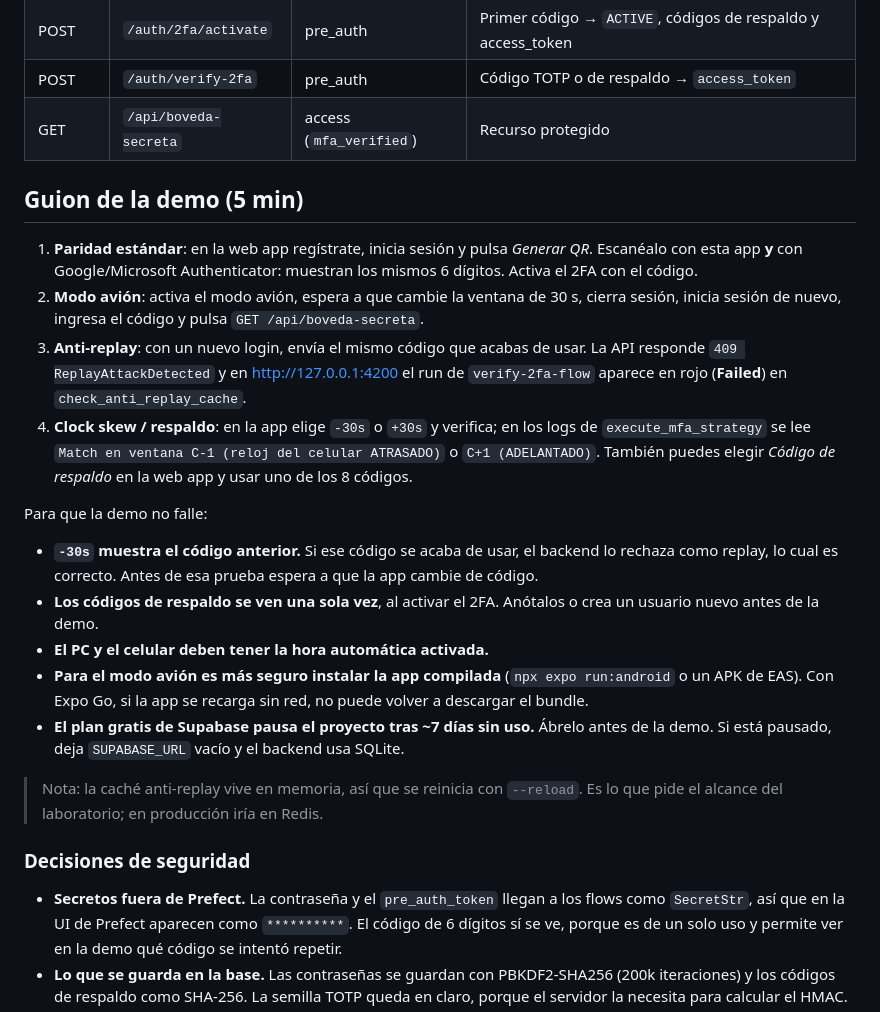
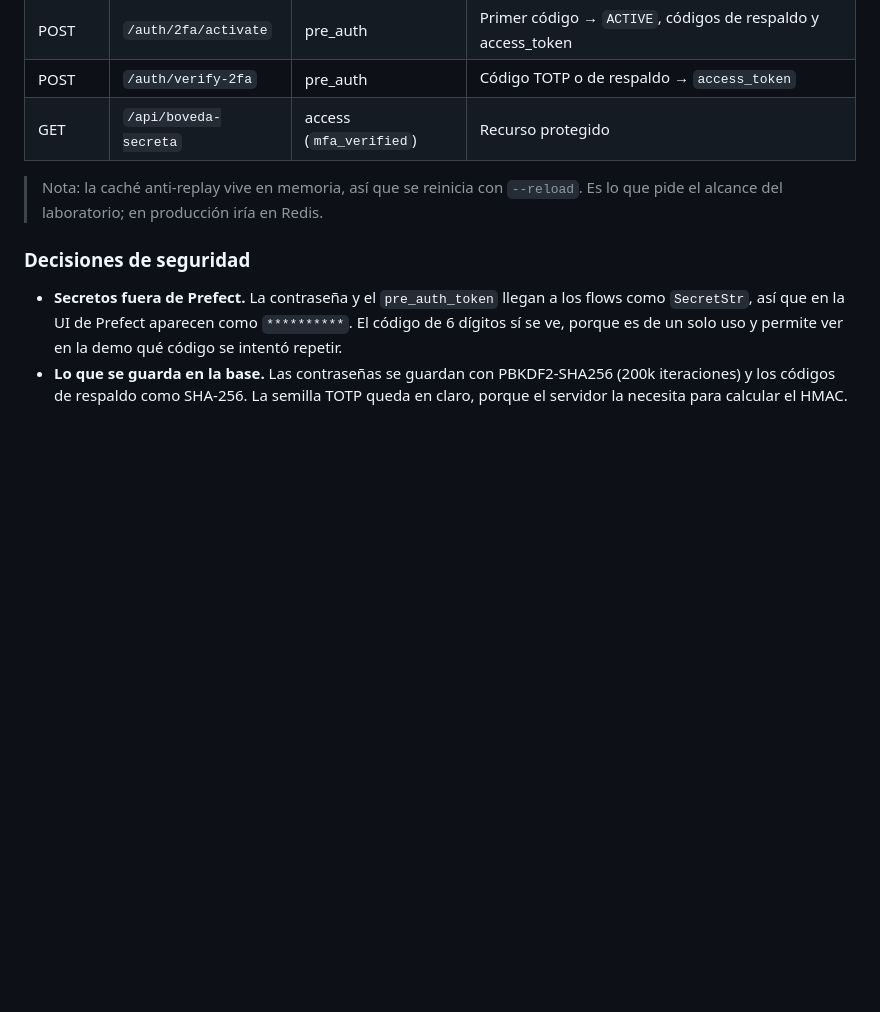
Before and after one commit to Blackjack555y/Taller-2MFA, a Markdown page: README.md, the part around the change. Drawn GitHub-style; blank space fills up the shorter version.

Commit message:
Remove demo script from README
Removed demo script section from README.md to streamline content.

```diff
--- a/README.md
+++ b/README.md
@@ -115,20 +115,6 @@ Una vez abierta, la app no necesita red: el código se calcula localmente con el
 | POST | `/auth/verify-2fa` | pre_auth | Código TOTP o de respaldo → `access_token` |
 | GET | `/api/boveda-secreta` | access (`mfa_verified`) | Recurso protegido |
 
-## Guion de la demo (5 min)
-
-1. **Paridad estándar**: en la web app regístrate, inicia sesión y pulsa *Generar QR*. Escanéalo con esta app **y** con Google/Microsoft Authenticator: muestran los mismos 6 dígitos. Activa el 2FA con el código.
-2. **Modo avión**: activa el modo avión, espera a que cambie la ventana de 30 s, cierra sesión, inicia sesión de nuevo, ingresa el código y pulsa `GET /api/boveda-secreta`.
-3. **Anti-replay**: con un nuevo login, envía el mismo código que acabas de usar. La API responde `409 ReplayAttackDetected` y en <http://127.0.0.1:4200> el run de `verify-2fa-flow` aparece en rojo (**Failed**) en `check_anti_replay_cache`.
-4. **Clock skew / respaldo**: en la app elige `-30s` o `+30s` y verifica; en los logs de `execute_mfa_strategy` se lee `Match en ventana C-1 (reloj del celular ATRASADO)` o `C+1 (ADELANTADO)`. También puedes elegir *Código de respaldo* en la web app y usar uno de los 8 códigos.
-
-Para que la demo no falle:
-
-- **`-30s` muestra el código anterior.** Si ese código se acaba de usar, el backend lo rechaza como replay, lo cual es correcto. Antes de esa prueba espera a que la app cambie de código.
-- **Los códigos de respaldo se ven una sola vez**, al activar el 2FA. Anótalos o crea un usuario nuevo antes de la demo.
-- **El PC y el celular deben tener la hora automática activada.**
-- **Para el modo avión es más seguro instalar la app compilada** (`npx expo run:android` o un APK de EAS). Con Expo Go, si la app se recarga sin red, no puede volver a descargar el bundle.
-- **El plan gratis de Supabase pausa el proyecto tras ~7 días sin uso.** Ábrelo antes de la demo. Si está pausado, deja `SUPABASE_URL` vacío y el backend usa SQLite.
 
 > Nota: la caché anti-replay vive en memoria, así que se reinicia con `--reload`. Es lo que pide el alcance del laboratorio; en producción iría en Redis.
 
```
